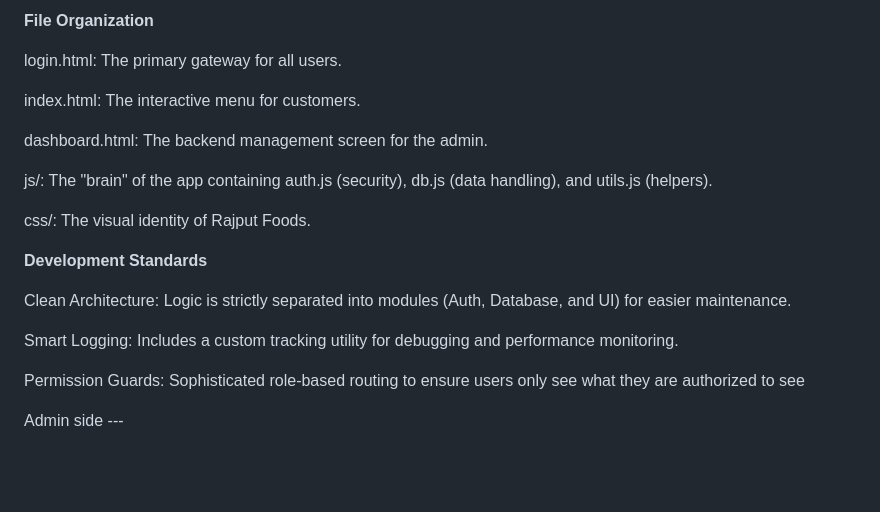
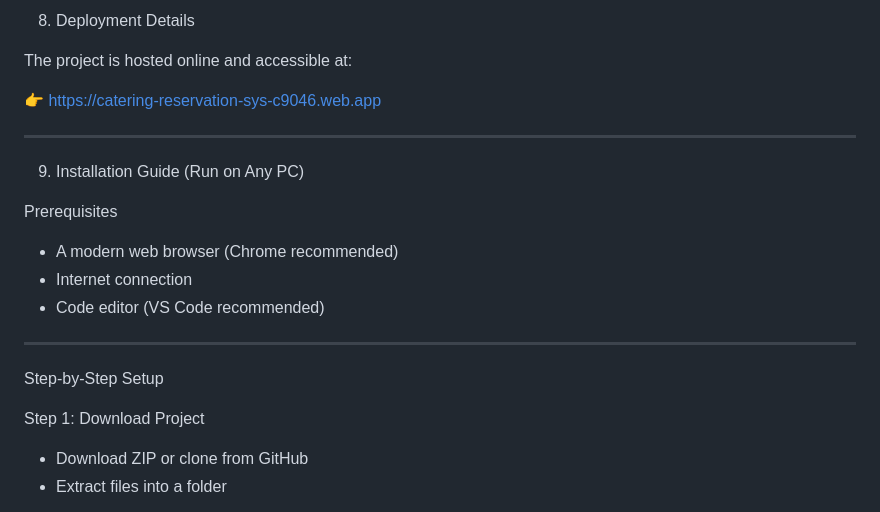
Before and after one commit to mohit00m/unified-mentor-project-adv.1, a Markdown page: README.md, the part around one of its changes. Drawn GitHub-style; blank space fills up the shorter version.

Commit message:
Revise README for improved project documentation
Updated the README to enhance project clarity and structure.

```diff
--- a/README.md
+++ b/README.md
@@ -66,23 +101,26 @@ Phase 5: Return to the Admin view to verify and process the new order.
 
-**File Organization**
+8. Deployment Details
 
-login.html: The primary gateway for all users.
+The project is hosted online and accessible at:
 
-index.html: The interactive menu for customers.
+👉 https://catering-reservation-sys-c9046.web.app
 
-dashboard.html: The backend management screen for the admin.
+---
 
-js/: The "brain" of the app containing auth.js (security), db.js (data handling), and utils.js (helpers).
+9. Installation Guide (Run on Any PC)
 
-css/: The visual identity of Rajput Foods.
+Prerequisites
 
-**Development Standards**
+- A modern web browser (Chrome recommended)
+- Internet connection
+- Code editor (VS Code recommended)
 
-Clean Architecture: Logic is strictly separated into modules (Auth, Database, and UI) for easier maintenance.
+---
 
-Smart Logging: Includes a custom tracking utility for debugging and performance monitoring.
+Step-by-Step Setup
 
-Permission Guards: Sophisticated role-based routing to ensure users only see what they are authorized to see
+Step 1: Download Project
 
-Admin side ---
+- Download ZIP or clone from GitHub
+- Extract files into a folder
 
```
Also changed, not shown: other parts of README.md (+167 -42 lines).
